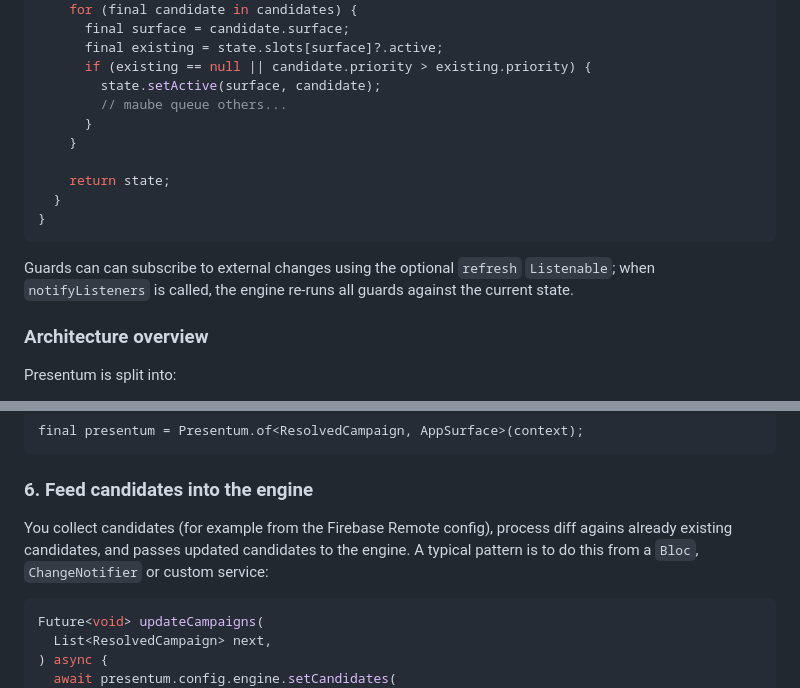
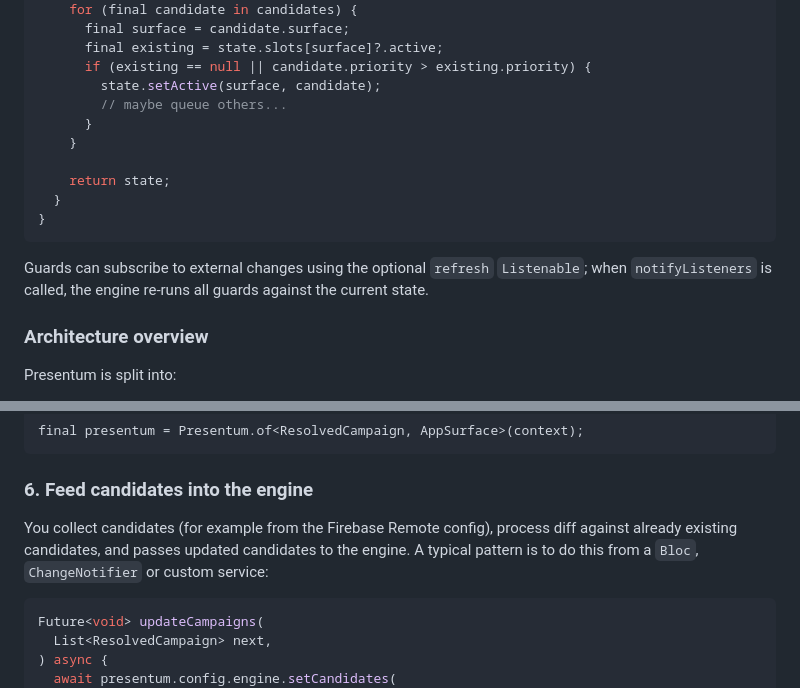
Before and after one commit to itsezlife/presentum, a Markdown page: README.md, 2 parts joined by grey strips. Rendered like a GitHub page.

Commit message:
chore: fixed typos in README file

````diff
--- a/README.md
+++ b/README.md
@@ -208,7 +208,7 @@ class CampaignGuard
       final existing = state.slots[surface]?.active;
       if (existing == null || candidate.priority > existing.priority) {
         state.setActive(surface, candidate);
-        // maube queue others...
+        // maybe queue others...
       }
     }
 
@@ -217,7 +217,7 @@ class CampaignGuard
 }
 ```
 
-Guards can can subscribe to external changes using the optional `refresh` `Listenable`; when `notifyListeners` is called, the engine re‑runs all guards against the current state.
+Guards can subscribe to external changes using the optional `refresh` `Listenable`; when `notifyListeners` is called, the engine re‑runs all guards against the current state.
 
 ### Architecture overview
 
@@ -381,7 +381,7 @@ final presentum = Presentum.of<ResolvedCampaign, AppSurface>(context);
 
 ### 6. Feed candidates into the engine
 
-You collect candidates (for example from the Firebase Remote config), process diff agains already existing candidates, and passes updated candidates to the engine. A typical pattern is to do this from a `Bloc`, `ChangeNotifier` or custom service:
+You collect candidates (for example from the Firebase Remote config), process diff against already existing candidates, and passes updated candidates to the engine. A typical pattern is to do this from a `Bloc`, `ChangeNotifier` or custom service:
 
 ```dart
 Future<void> updateCampaigns(
````
